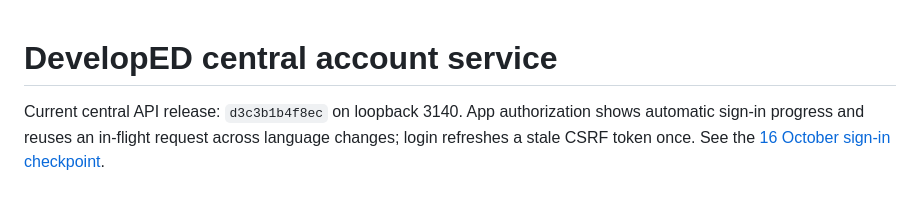
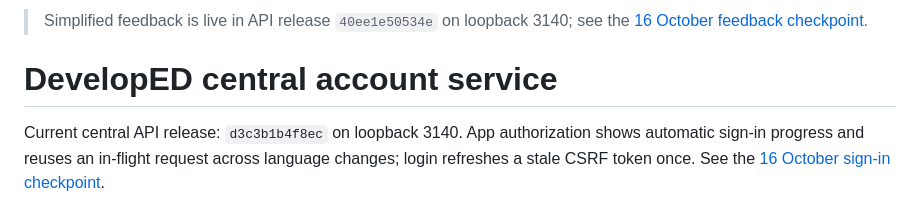
Before and after one commit to edemko/developed-web, a Markdown page: server/accounts/README.md, the part around the change. GitHub-like rendering.

Commit message:
Record verified central and clinic feedback releases

```diff
--- a/server/accounts/README.md
+++ b/server/accounts/README.md
@@ -1,3 +1,5 @@
+> Simplified feedback is live in API release `40ee1e50534e` on loopback 3140; see the [16 October feedback checkpoint](deploy/feedback-checkpoint-20261016.md).
+
 # DevelopED central account service
 
 Current central API release: `d3c3b1b4f8ec` on loopback 3140. App authorization
```
Also changed, not shown: 2 other files.
